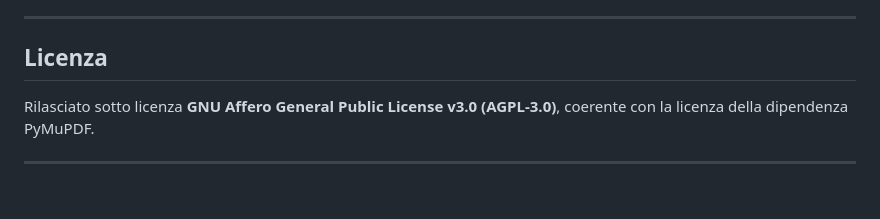
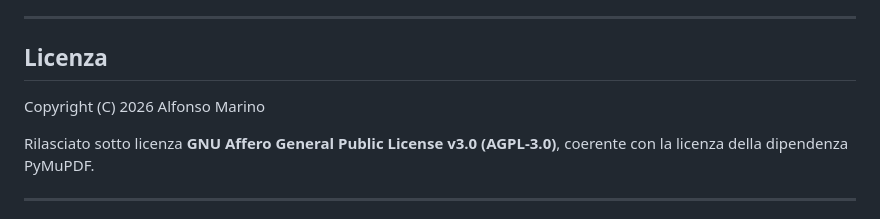
Before and after one commit to marinoalfonso/open-pertosa, a Markdown page: README.md, the part around the change. Drawn GitHub-style; blank space fills up the shorter version.

Commit message:
Add copyright

```diff
--- a/README.md
+++ b/README.md
@@ -280,6 +280,8 @@ Credenziali: `admin` / password definita in `monitoring/.env`
 
 ## Licenza
 
+Copyright (C) 2026 Alfonso Marino
+
 Rilasciato sotto licenza **GNU Affero General Public License v3.0 (AGPL-3.0)**, coerente con la licenza della dipendenza PyMuPDF.
 
 ---
```
